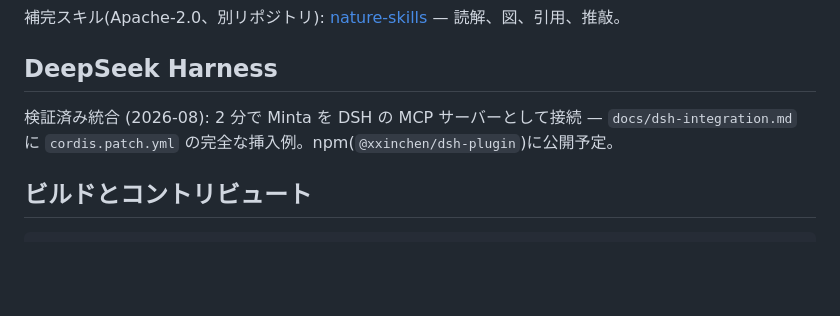
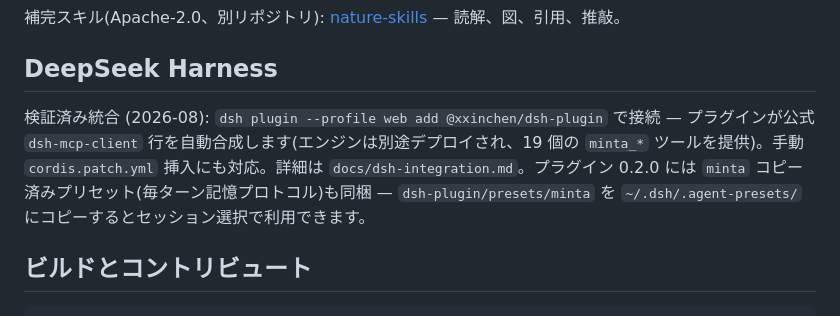
Before and after one commit to xinchen03/minta, a Markdown page: README_ja.md, the part around the change. GitHub-like rendering; blank space fills up the shorter version.

Commit message:
docs: sync DeepSeek Harness section across EN/ZH/JA (0.2.0: plugin add + preset note)

```diff
--- a/README_ja.md
+++ b/README_ja.md
@@ -136,7 +136,7 @@ Minta はもともと研究ワークフローのメモリ層として始まり
 
 ## DeepSeek Harness
 
-検証済み統合 (2026-08): 2 分で Minta を DSH の MCP サーバーとして接続 — `docs/dsh-integration.md` に `cordis.patch.yml` の完全な挿入例。npm(`@xxinchen/dsh-plugin`)に公開予定。
+検証済み統合 (2026-08): `dsh plugin --profile web add @xxinchen/dsh-plugin` で接続 — プラグインが公式 `dsh-mcp-client` 行を自動合成します(エンジンは別途デプロイされ、19 個の `minta_*` ツールを提供)。手動 `cordis.patch.yml` 挿入にも対応。詳細は `docs/dsh-integration.md`。プラグイン 0.2.0 には `minta` コピー済みプリセット(毎ターン記憶プロトコル)も同梱 — `dsh-plugin/presets/minta` を `~/.dsh/.agent-presets/` にコピーするとセッション選択で利用できます。
 
 ## ビルドとコントリビュート
 
```
Also changed, not shown: README.md (+1 -1 lines), README_zh.md (+1 -1 lines).
